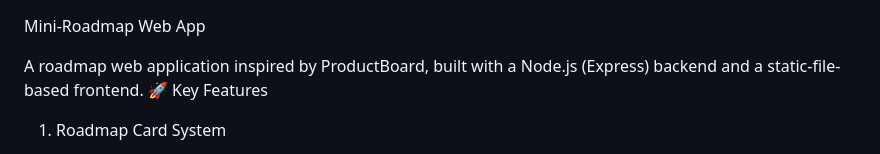
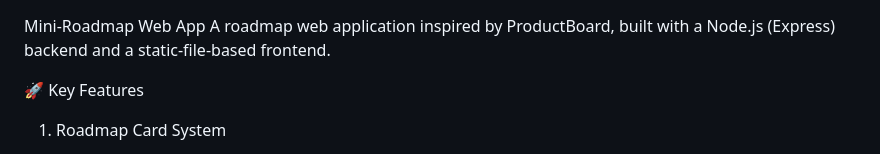
Before and after one commit to ProgC/mini-roadmap, a Markdown page: README.md, the part around the change. GitHub-like rendering.

```diff
--- a/README.md
+++ b/README.md
@@ -1,6 +1,6 @@
 Mini-Roadmap Web App
+A roadmap web application inspired by ProductBoard, built with a Node.js (Express) backend and a static-file-based frontend.
 
-A roadmap web application inspired by ProductBoard, built with a Node.js (Express) backend and a static-file-based frontend.
 🚀 Key Features
 1. Roadmap Card System
 - Card-based content display: Shows title, description, status, category, priority, and progress
```
